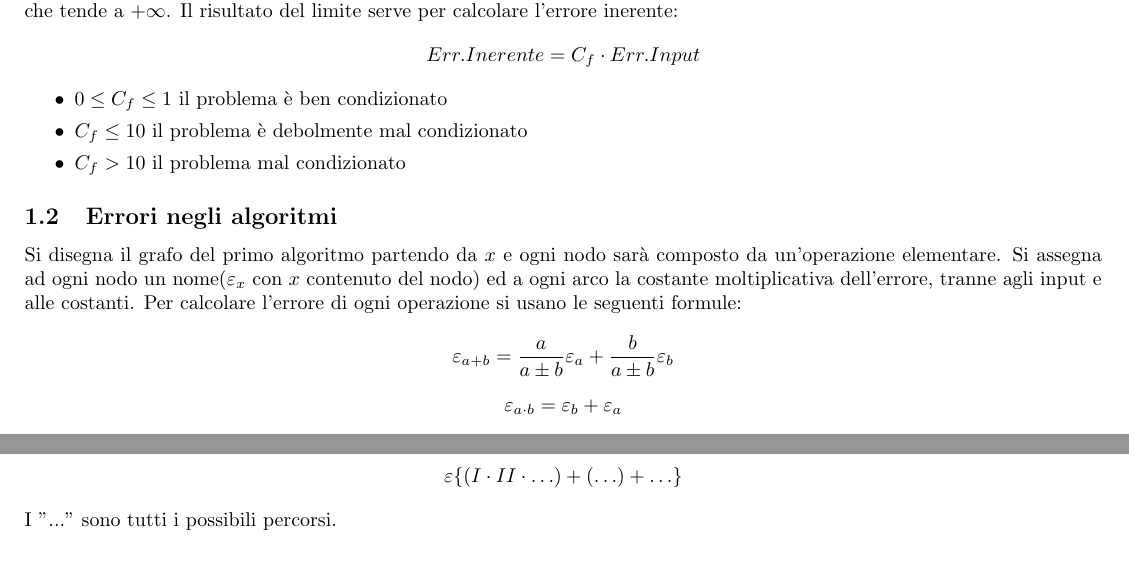
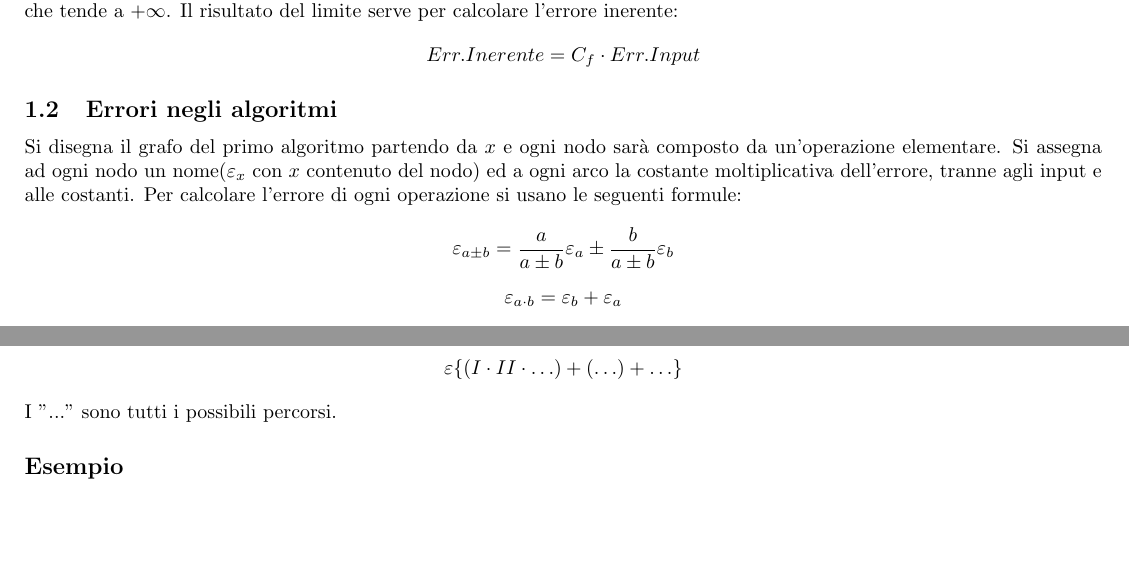
Before and after one commit to GekkeijuITA/ALAN, a LaTeX document (Formulari/SecondaParte.tex): two parts of page 1 of 5, joined at a grey line, cut so that both start at the same text, the shorter picture padded with empty space. Compiled offline with pdfLaTeX.

Commit message:
Correzioni

```diff
--- a/Formulari/SecondaParte.tex
+++ b/Formulari/SecondaParte.tex
@@ -2,6 +2,9 @@
 \usepackage{geometry}
 \usepackage{amsmath}
 \usepackage{amssymb}
+\usepackage{graphicx}
+
+\graphicspath{{img/}}
 
 \geometry{a4paper, left=1cm, right=1cm, top=0.5cm, bottom=0.5cm}
 
@@ -26,15 +29,10 @@ L'esercizio da due o più algoritmi, per facilitare i calcoli si può scegliere
 \begin{equation*}
     Err.Inerente = C_{f}\cdot Err.Input
 \end{equation*}
-\begin{itemize}
-    \item $0\leq C_{f}\leq 1$ il problema è ben condizionato
-    \item $C_{f}\leq 10$ il problema è debolmente mal condizionato
-    \item $C_{f}>10$ il problema mal condizionato
-\end{itemize}
 \subsection{Errori negli algoritmi}
 Si disegna il grafo del primo algoritmo partendo da $x$ e ogni nodo sarà composto da un'operazione elementare. Si assegna ad ogni nodo un nome($\varepsilon_{x}$ con $x$ contenuto del nodo) ed a ogni arco la costante moltiplicativa dell'errore, tranne agli input e alle costanti. Per calcolare l'errore di ogni operazione si usano le seguenti formule:
 \begin{equation*}
-    \varepsilon_{a+b}=\frac{a}{a\pm b}\varepsilon_{a}+\frac{b}{a\pm b}\varepsilon_{b}
+    \varepsilon_{a\pm b}=\frac{a}{a\pm b}\varepsilon_{a}\pm\frac{b}{a\pm b}\varepsilon_{b}
 \end{equation*}
 \begin{equation*}
     \varepsilon_{a\cdot b}=\varepsilon_{b}+\varepsilon_{a}
@@ -51,6 +49,8 @@ Prendo tutte le etichette nodo e ci metto tutti i possibili percorsi da quel nod
     \varepsilon\{(I\cdot II\cdot\ldots)+(\ldots)+\ldots\}
 \end{equation*}
 I "..." sono tutti i possibili percorsi.
+\subsection*{Esempio}
+
 \newpage
 \section{Esercizio 2: Rotazioni/Riflessioni}
 \subsection{Rotazioni di Givens}
```
Also changed, not shown: Formulari/SecondaParte.pdf.
